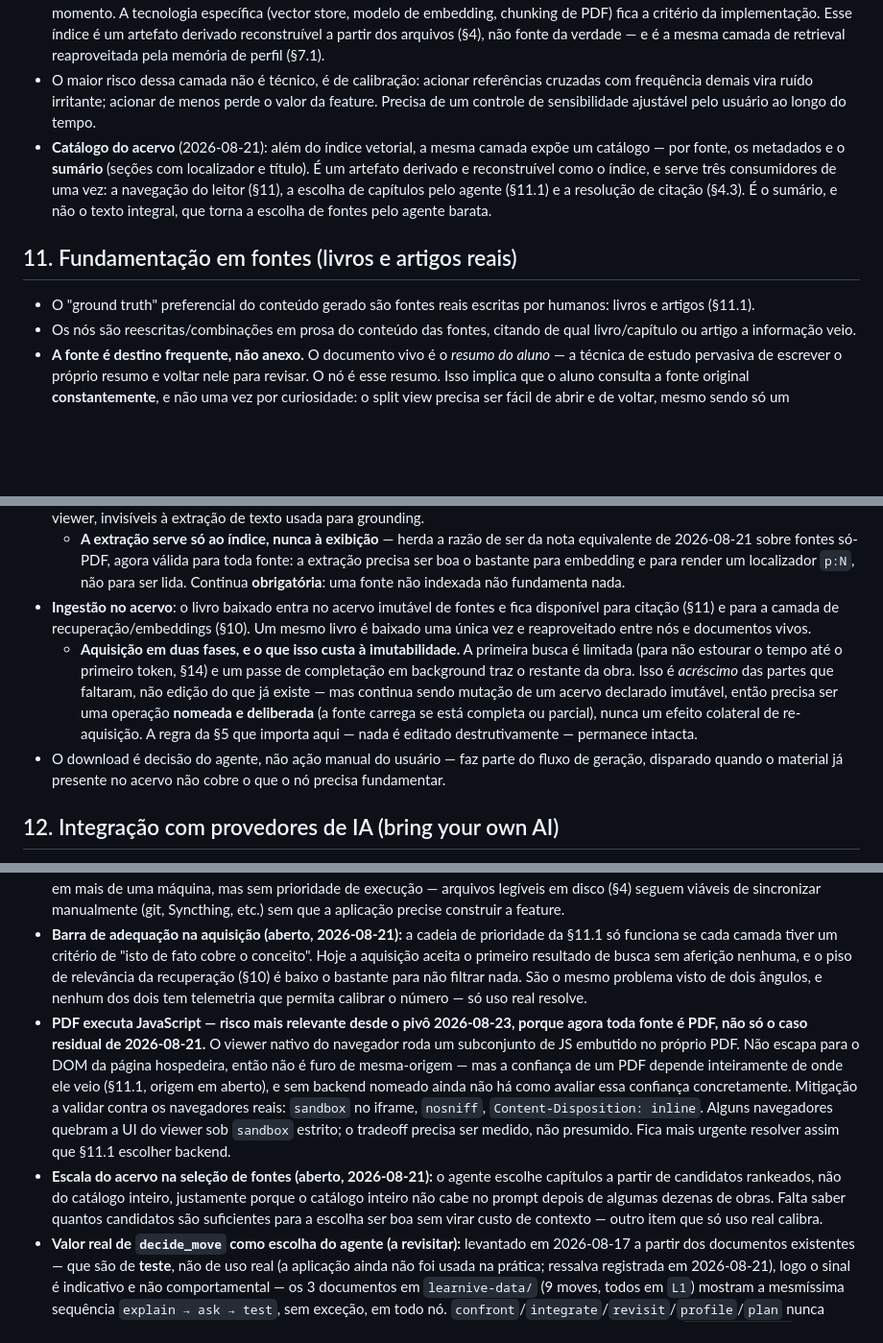
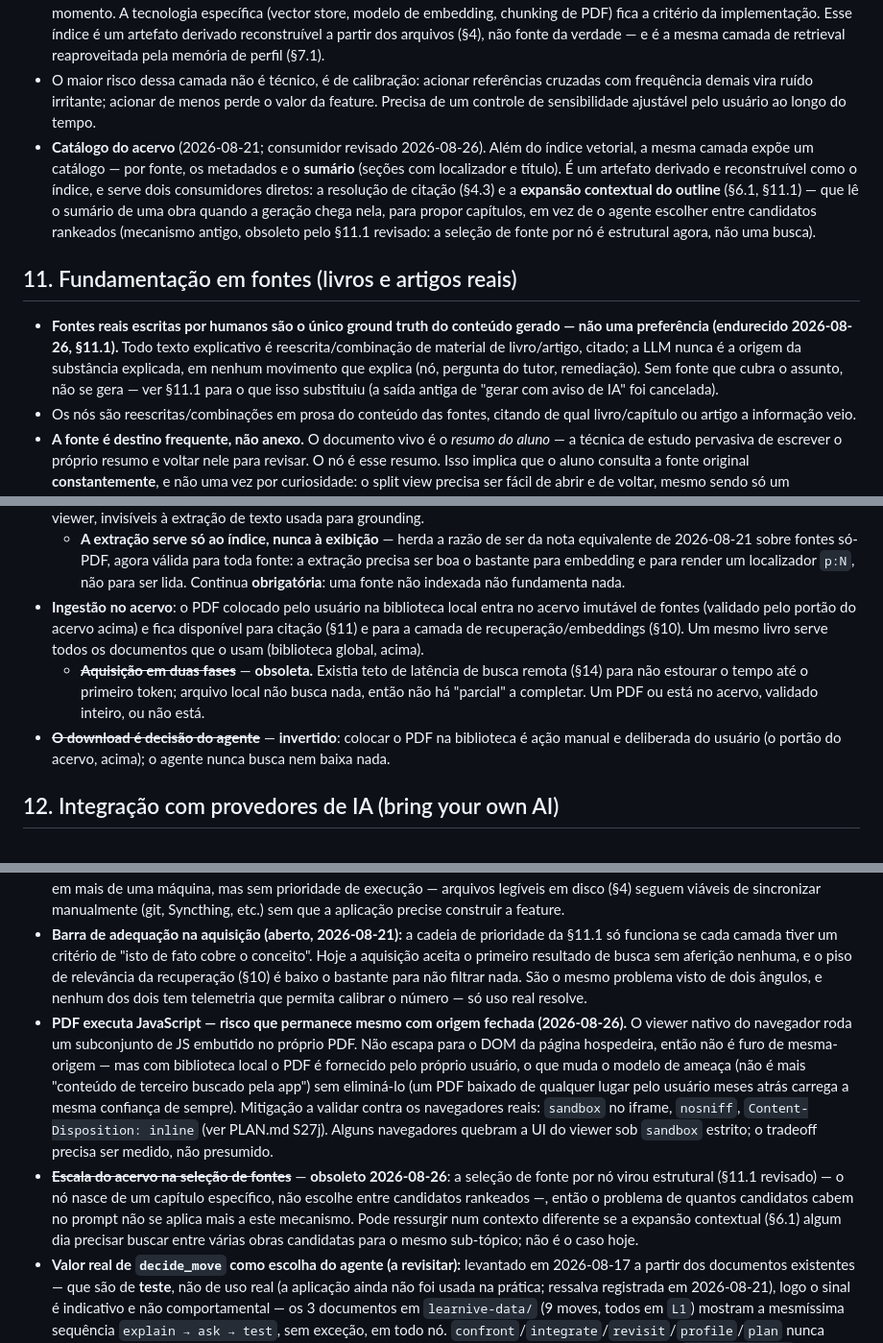
Before and after one commit to Hashino/learnive, a Markdown page: SPEC.md, 3 parts joined by grey strips. Shown at 96% size. GitHub-like rendering; blank space fills up the shorter version.

```diff
--- a/SPEC.md
+++ b/SPEC.md
@@ -280,11 +282,11 @@ Quando o usuário falha uma checagem de compreensão, o sistema **não** apenas
 - Quando um aprendizado depende de conhecimento/habilidade já aprendida em outro documento, o sistema mostra um breve resumo com link — possivelmente abrindo em um sidepanel que renderiza o conteúdo + as notas do usuário daquele outro documento/nó.
 - Acima de um certo volume acumulado, o conjunto de documentos não cabe mais inteiro em nenhuma janela de contexto de modelo — é necessária uma camada de recuperação (embeddings + índice) para decidir o que trazer como contexto a cada momento. A tecnologia específica (vector store, modelo de embedding, chunking de PDF) fica a critério da implementação. Esse índice é um artefato derivado reconstruível a partir dos arquivos (§4), não fonte da verdade — e é a mesma camada de retrieval reaproveitada pela memória de perfil (§7.1).
 - O maior risco dessa camada não é técnico, é de calibração: acionar referências cruzadas com frequência demais vira ruído irritante; acionar de menos perde o valor da feature. Precisa de um controle de sensibilidade ajustável pelo usuário ao longo do tempo.
-- **Catálogo do acervo** (2026-08-21): além do índice vetorial, a mesma camada expõe um catálogo — por fonte, os metadados e o **sumário** (seções com localizador e título). É um artefato derivado e reconstruível como o índice, e serve três consumidores de uma vez: a navegação do leitor (§11), a escolha de capítulos pelo agente (§11.1) e a resolução de citação (§4.3). É o sumário, e não o texto integral, que torna a escolha de fontes pelo agente barata.
+- **Catálogo do acervo** (2026-08-21; consumidor revisado 2026-08-26). Além do índice vetorial, a mesma camada expõe um catálogo — por fonte, os metadados e o **sumário** (seções com localizador e título). É um artefato derivado e reconstruível como o índice, e serve dois consumidores diretos: a resolução de citação (§4.3) e a **expansão contextual do outline** (§6.1, §11.1) — que lê o sumário de uma obra quando a geração chega nela, para propor capítulos, em vez de o agente escolher entre candidatos rankeados (mecanismo antigo, obsoleto pelo §11.1 revisado: a seleção de fonte por nó é estrutural agora, não uma busca).
 
 ## 11. Fundamentação em fontes (livros e artigos reais)
 
-- O "ground truth" preferencial do conteúdo gerado são fontes reais escritas por humanos: livros e artigos (§11.1).
+- **Fontes reais escritas por humanos são o único ground truth do conteúdo gerado — não uma preferência (endurecido 2026-08-26, §11.1).** Todo texto explicativo é reescrita/combinação de material de livro/artigo, citado; a LLM nunca é a origem da substância explicada, em nenhum movimento que explica (nó, pergunta do tutor, remediação). Sem fonte que cubra o assunto, não se gera — ver §11.1 para o que isso substituiu (a saída antiga de "gerar com aviso de IA" foi cancelada).
 - Os nós são reescritas/combinações em prosa do conteúdo das fontes, citando de qual livro/capítulo ou artigo a informação veio.
 - **A fonte é destino frequente, não anexo.** O documento vivo é o *resumo do aluno* — a técnica de estudo pervasiva de escrever o próprio resumo e voltar nele para revisar. O nó é esse resumo. Isso implica que o aluno consulta a fonte original **constantemente**, e não uma vez por curiosidade: o split view precisa ser fácil de abrir e de voltar, mesmo sendo só um visualizador (ver abaixo).
 - **Superfície única: visualizador nativo do navegador, só-leitura, PDF sempre** (revisão 2026-08-23, pivô de granularidade — ver §6). O split view é um `<iframe>` de mesma origem apontando para o PDF original da fonte. **Não há leitor próprio da aplicação, não há reflow, não há sumário navegável dentro do painel** — isto substitui inteiramente a redação de 2026-08-21 abaixo, preservada como registro do desenho anterior:
@@ -311,9 +315,9 @@ Quando o usuário falha uma checagem de compreensão, o sistema **não** apenas
   - ~~**Formato preferido: API/HTML estruturado > EPUB > PDF > DJVU.** O critério era quanta estrutura sobrevive — HTML estruturado chega quase pronto, PDF é o render derivado e perdido daquilo.~~ — **obsoleto**: o pivô torna PDF o alvo deliberado, não o último recurso. O motivo que justificava preferir HTML/EPUB (preservar estrutura, evitar extração com perda) permanece verdadeiro como *limitação* do PDF, não como razão para evitá-lo — a granularidade de capítulo/artigo (§6) e o viewer nativo (§11) foram desenhados sabendo que o material é PDF e aceitando o que isso perde (extração de fórmula é glifo posicionado, não semântica; sem reflow).
 - **Normalização**: a ingestão preserva o **PDF original intacto** como artefato canônico (§4) e extrai texto por página só para uso interno (grounding §11.1, citação §4.3, recuperação §10) — nunca para exibição, que é sempre o PDF real no viewer nativo (§11). Diferente da normalização de 2026-08-21 (que convertia tudo para o dialeto HTML da app), aqui **não há reconstrução de estrutura**: tabelas/figuras/MathML do PDF não viram HTML navegável — ficam como estão no PDF, visíveis ao humano no viewer, invisíveis à extração de texto usada para grounding.
   - **A extração serve só ao índice, nunca à exibição** — herda a razão de ser da nota equivalente de 2026-08-21 sobre fontes só-PDF, agora válida para toda fonte: a extração precisa ser boa o bastante para embedding e para render um localizador `p:N`, não para ser lida. Continua **obrigatória**: uma fonte não indexada não fundamenta nada.
-- **Ingestão no acervo**: o livro baixado entra no acervo imutável de fontes e fica disponível para citação (§11) e para a camada de recuperação/embeddings (§10). Um mesmo livro é baixado uma única vez e reaproveitado entre nós e documentos vivos.
-  - **Aquisição em duas fases, e o que isso custa à imutabilidade.** A primeira busca é limitada (para não estourar o tempo até o primeiro token, §14) e um passe de completação em background traz o restante da obra. Isso é *acréscimo* das partes que faltaram, não edição do que já existe — mas continua sendo mutação de um acervo declarado imutável, então precisa ser uma operação **nomeada e deliberada** (a fonte carrega se está completa ou parcial), nunca um efeito colateral de re-aquisição. A regra da §5 que importa aqui — nada é editado destrutivamente — permanece intacta.
-- O download é decisão do agente, não ação manual do usuário — faz parte do fluxo de geração, disparado quando o material já presente no acervo não cobre o que o nó precisa fundamentar.
+- **Ingestão no acervo**: o PDF colocado pelo usuário na biblioteca local entra no acervo imutável de fontes (validado pelo portão do acervo acima) e fica disponível para citação (§11) e para a camada de recuperação/embeddings (§10). Um mesmo livro serve todos os documentos que o usam (biblioteca global, acima).
+  - ~~**Aquisição em duas fases**~~ — **obsoleta.** Existia teto de latência de busca remota (§14) para não estourar o tempo até o primeiro token; arquivo local não busca nada, então não há "parcial" a completar. Um PDF ou está no acervo, validado inteiro, ou não está.
+- ~~**O download é decisão do agente**~~ — **invertido**: colocar o PDF na biblioteca é ação manual e deliberada do usuário (o portão do acervo, acima); o agente nunca busca nem baixa nada.
 
 ## 12. Integração com provedores de IA (bring your own AI)
 
@@ -390,8 +394,8 @@ Itens conhecidos, ainda não resolvidos ou a revisitar — não bloqueiam o iní
 - **Detecção de falha do avaliador:** a tese depende da qualidade da avaliação; falta um mecanismo explícito de telemetria/correção (affordance de "isso está errado/inútil" que realimente) para *detectar* leniência, grounding alucinado ou confrontação contra espantalho. A ser desenhado agora que o loop existe para ser observado.
 - **Backup/sync entre máquinas** (o polímata com laptop + desktop): voltou a ser **item de risco registrado, não feature planejada** (§15 revisado 2026-08-23 — deixou de ser produto vendido, já que não há mais produto). Continua útil para quem roda a app em mais de uma máquina, mas sem prioridade de execução — arquivos legíveis em disco (§4) seguem viáveis de sincronizar manualmente (git, Syncthing, etc.) sem que a aplicação precise construir a feature.
 - **Barra de adequação na aquisição (aberto, 2026-08-21):** a cadeia de prioridade da §11.1 só funciona se cada camada tiver um critério de "isto de fato cobre o conceito". Hoje a aquisição aceita o primeiro resultado de busca sem aferição nenhuma, e o piso de relevância da recuperação (§10) é baixo o bastante para não filtrar nada. São o mesmo problema visto de dois ângulos, e nenhum dos dois tem telemetria que permita calibrar o número — só uso real resolve.
-- **PDF executa JavaScript — risco mais relevante desde o pivô 2026-08-23, porque agora toda fonte é PDF, não só o caso residual de 2026-08-21.** O viewer nativo do navegador roda um subconjunto de JS embutido no próprio PDF. Não escapa para o DOM da página hospedeira, então não é furo de mesma-origem — mas a confiança de um PDF depende inteiramente de onde ele veio (§11.1, origem em aberto), e sem backend nomeado ainda não há como avaliar essa confiança concretamente. Mitigação a validar contra os navegadores reais: `sandbox` no iframe, `nosniff`, `Content-Disposition: inline`. Alguns navegadores quebram a UI do viewer sob `sandbox` estrito; o tradeoff precisa ser medido, não presumido. Fica mais urgente resolver assim que §11.1 escolher backend.
-- **Escala do acervo na seleção de fontes (aberto, 2026-08-21):** o agente escolhe capítulos a partir de candidatos rankeados, não do catálogo inteiro, justamente porque o catálogo inteiro não cabe no prompt depois de algumas dezenas de obras. Falta saber quantos candidatos são suficientes para a escolha ser boa sem virar custo de contexto — outro item que só uso real calibra.
+- **PDF executa JavaScript — risco que permanece mesmo com origem fechada (2026-08-26).** O viewer nativo do navegador roda um subconjunto de JS embutido no próprio PDF. Não escapa para o DOM da página hospedeira, então não é furo de mesma-origem — mas com biblioteca local o PDF é fornecido pelo próprio usuário, o que muda o modelo de ameaça (não é mais "conteúdo de terceiro buscado pela app") sem eliminá-lo (um PDF baixado de qualquer lugar pelo usuário meses atrás carrega a mesma confiança de sempre). Mitigação a validar contra os navegadores reais: `sandbox` no iframe, `nosniff`, `Content-Disposition: inline` (ver PLAN.md S27j). Alguns navegadores quebram a UI do viewer sob `sandbox` estrito; o tradeoff precisa ser medido, não presumido.
+- ~~**Escala do acervo na seleção de fontes**~~ — **obsoleto 2026-08-26**: a seleção de fonte por nó virou estrutural (§11.1 revisado) — o nó nasce de um capítulo específico, não escolhe entre candidatos rankeados —, então o problema de quantos candidatos cabem no prompt não se aplica mais a este mecanismo. Pode ressurgir num contexto diferente se a expansão contextual (§6.1) algum dia precisar buscar entre várias obras candidatas para o mesmo sub-tópico; não é o caso hoje.
 - **Valor real de `decide_move` como escolha do agente (a revisitar):** levantado em 2026-08-17 a partir dos documentos existentes — que são de **teste**, não de uso real (a aplicação ainda não foi usada na prática; ressalva registrada em 2026-08-21), logo o sinal é indicativo e não comportamental — os 3 documentos em `learnive-data/` (9 moves, todos em `L1`) mostram a mesmíssima sequência `explain → ask → test`, sem exceção, em todo nó. `confront`/`integrate`/`revisit`/`profile`/`plan` nunca apareceram. Achado incidental do mesmo levantamento: o check de "colapso de diversidade" do §9/`calibrate_rung` (`events/aggregate.rs`) só mede o *tamanho do conjunto* de tipos de move vistos (`move_types_seen.len() <= 1`) — um documento preso numa sequência fixa de 3 tipos passa por "diverso" indefinidamente, porque o check nunca olha para repetição de padrão/ordem, só para o conjunto. Amostra pequena (3 documentos, tópicos genéricos, sem sinal de perfil/discordância acumulado) — não dá para concluir ainda se `decide_move` compensa o custo (latência + a instabilidade de reasoning descoberta na investigação de performance da mesma data) ou se deveria virar uma regra determinística tipo `L0`. Duas frentes possíveis quando isso for revisitado: reforçar `calibrate_rung` para detectar sequência fixa repetida (não só o tamanho do conjunto), e/ou simplificar `decide_move` para L0 caso os dados continuem não mostrando variação real.
 - **Os traços destilados dizem algo que a tabela de evidência não diz? (aberto, 2026-08-21):** a tabela tática→resultado e os traços destilados entram no **mesmo** prompt, então a chamada de destilação pode estar pré-mastigando dados que o modelo gerador já recebe crus e sabe ler. Se for esse o caso, os traços são categoria 3 da §2.1 fazendo o trabalho da categoria 1, e devem sair — a tabela fica. O teste é direto e barato: comparar geração com e sem os traços, mantendo a tabela nas duas. Não medido ainda.
 - **A fila de hipóteses não tem consumidor (aberto, 2026-08-21):** as hipóteses são a única saída da destilação que não sai de aritmética, e portanto a única que justifica a chamada — mas seu consumidor previsto, o movimento `profile`, **nunca disparou** nos documentos existentes (de teste — ver a ressalva no item sobre `decide_move` abaixo; a lacuna arquitetural, porém, não depende da amostra: nada além do movimento `profile` lê as hipóteses). Enquanto isso não mudar, paga-se uma chamada de LLM cujo único produto insubstituível não é lido por ninguém. Duas saídas: alimentar as hipóteses também em `explain`/`test` (onde há sempre um leitor), ou aceitar que a destilação inteira não se paga. A primeira é claramente a de menor custo para testar.
```
Also changed, not shown: other parts of SPEC.md (+26 -22 lines).
